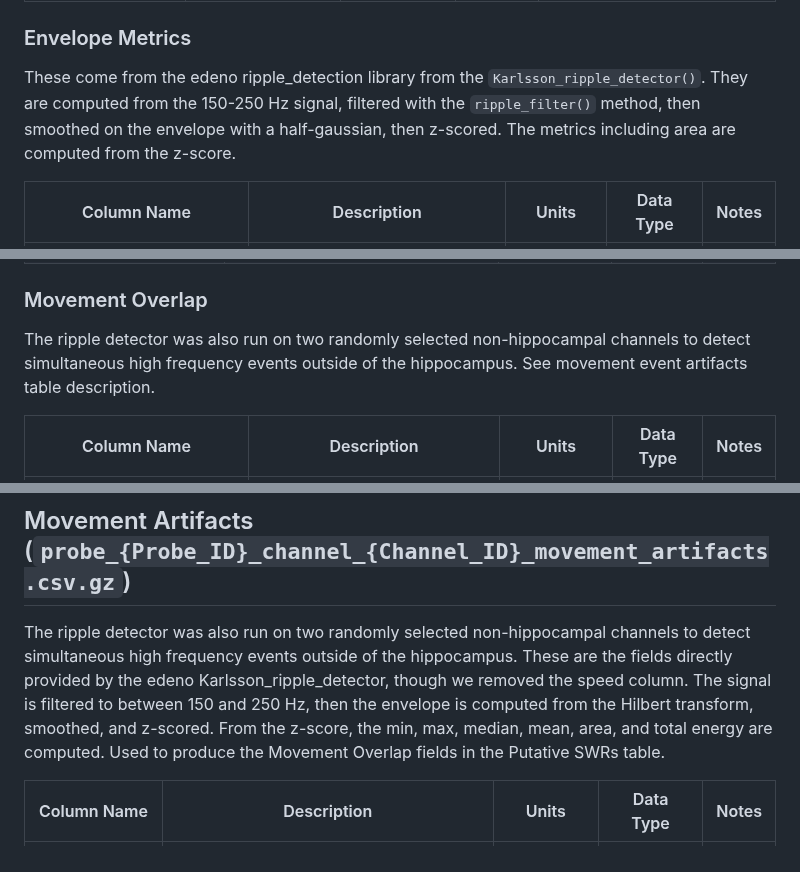
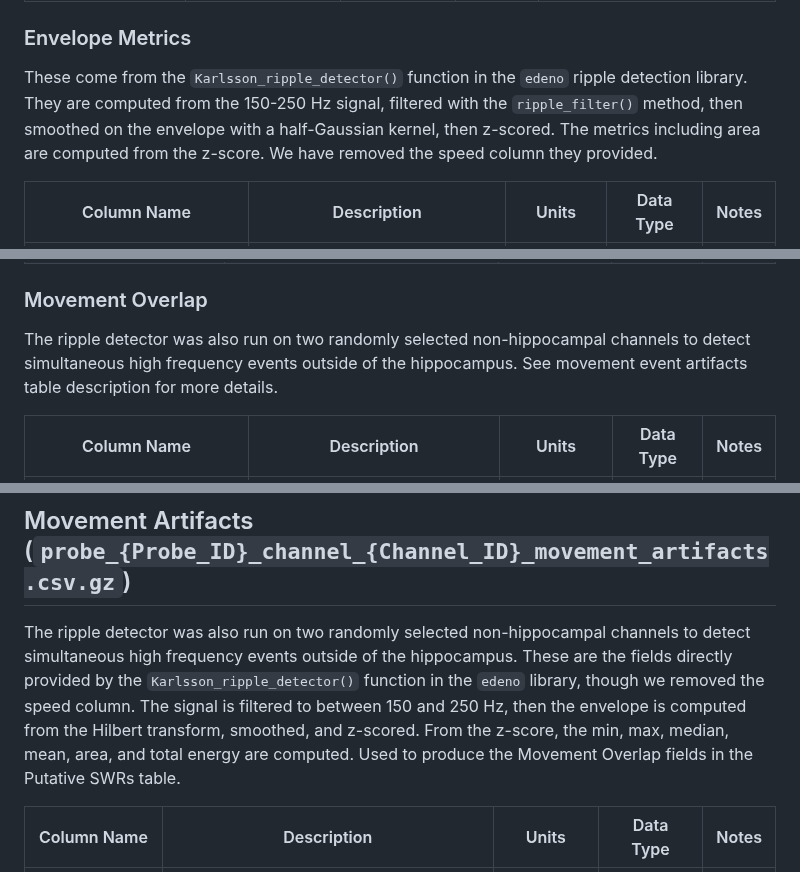
Before and after one commit to AngCamp/CampbellMurphy2024, a Markdown page: Data_Usage/DATA_DOCUMENTATION.md, 3 parts joined by grey strips. GitHub-like rendering.

Commit message:
data read me update

```diff
--- a/Data_Usage/DATA_DOCUMENTATION.md
+++ b/Data_Usage/DATA_DOCUMENTATION.md
@@ -55,7 +57,7 @@ This is done on a per-event basis using phase computed by the scipy.signal `hilb
 
 ### Envelope Metrics
 
-These come from the edeno ripple_detection library from the `Karlsson_ripple_detector()`. They are computed from the 150-250 Hz signal, filtered with the `ripple_filter()` method, then smoothed on the envelope with a half-gaussian, then z-scored. The metrics including area are computed from the z-score.
+These come from the `Karlsson_ripple_detector()` function in the `edeno` ripple detection library. They are computed from the 150-250 Hz signal, filtered with the `ripple_filter()` method, then smoothed on the envelope with a half-Gaussian kernel, then z-scored. The metrics including area are computed from the z-score.  We have removed the speed column they provided.
 
 | Column Name | Description | Units | Data Type | Notes |
 |-------------|-------------|-------|-----------|-------|
@@ -80,7 +82,7 @@ Gamma band was defined as 20-80 Hz. If power was above a z-scored threshold, thi
 
 ### Movement Overlap
 
-The ripple detector was also run on two randomly selected non-hippocampal channels to detect simultaneous high frequency events outside of the hippocampus. See movement event artifacts table description.
+The ripple detector was also run on two randomly selected non-hippocampal channels to detect simultaneous high frequency events outside of the hippocampus. See movement event artifacts table description for more details.
 
 | Column Name | Description | Units | Data Type | Notes |
 |-------------|-------------|-------|-----------|-------|
@@ -89,7 +91,7 @@ The ripple detector was also run on two randomly selected non-hippocampal channe
 
 ## Movement Artifacts (`probe_{Probe_ID}_channel_{Channel_ID}_movement_artifacts.csv.gz`)
 
-The ripple detector was also run on two randomly selected non-hippocampal channels to detect simultaneous high frequency events outside of the hippocampus. These are the fields directly provided by the edeno Karlsson_ripple_detector, though we removed the speed column. The signal is filtered to between 150 and 250 Hz, then the envelope is computed from the Hilbert transform, smoothed, and z-scored. From the z-score, the min, max, median, mean, area, and total energy are computed. Used to produce the Movement Overlap fields in the Putative SWRs table.
+The ripple detector was also run on two randomly selected non-hippocampal channels to detect simultaneous high frequency events outside of the hippocampus. These are the fields directly provided by the `Karlsson_ripple_detector()` function in the `edeno` library, though we removed the speed column. The signal is filtered to between 150 and 250 Hz, then the envelope is computed from the Hilbert transform, smoothed, and z-scored. From the z-score, the min, max, median, mean, area, and total energy are computed. Used to produce the Movement Overlap fields in the Putative SWRs table.
 
 | Column Name | Description | Units | Data Type | Notes |
 |-------------|-------------|-------|-----------|-------|
```
Also changed, not shown: other parts of Data_Usage/DATA_DOCUMENTATION.md (+3 -1 lines).
